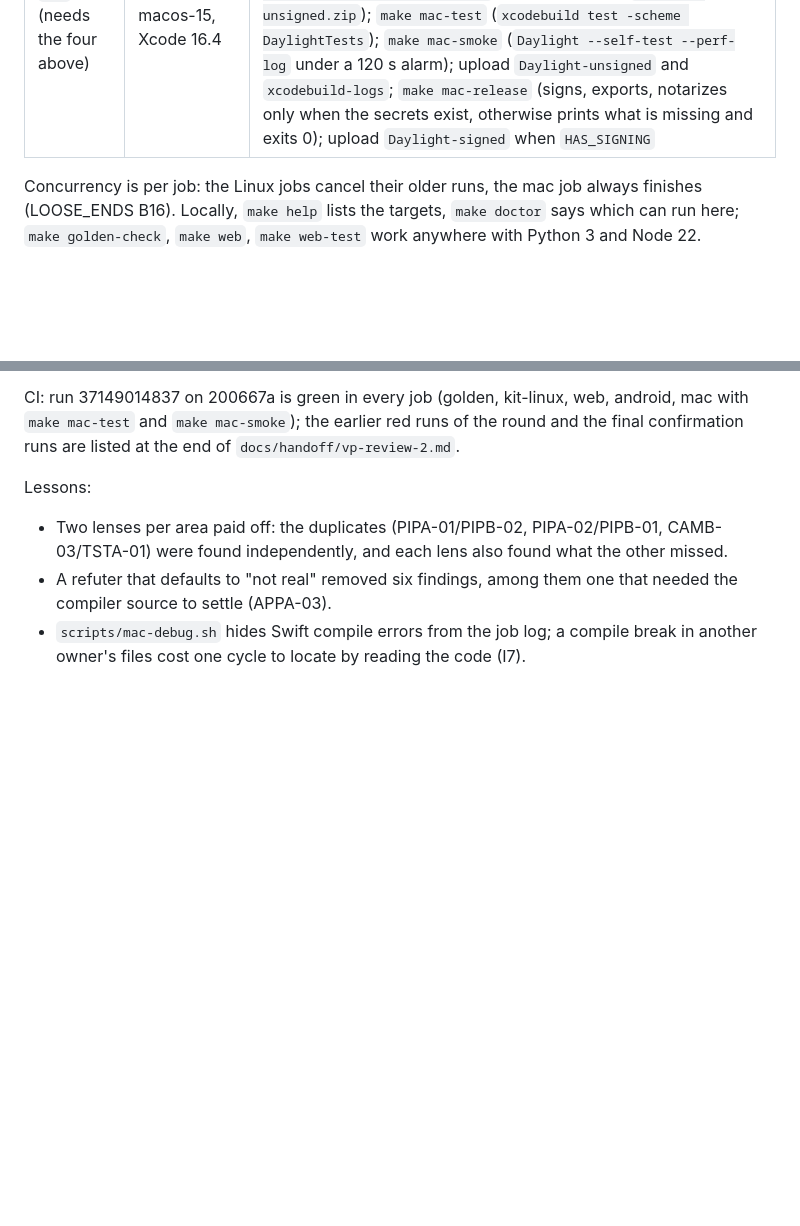
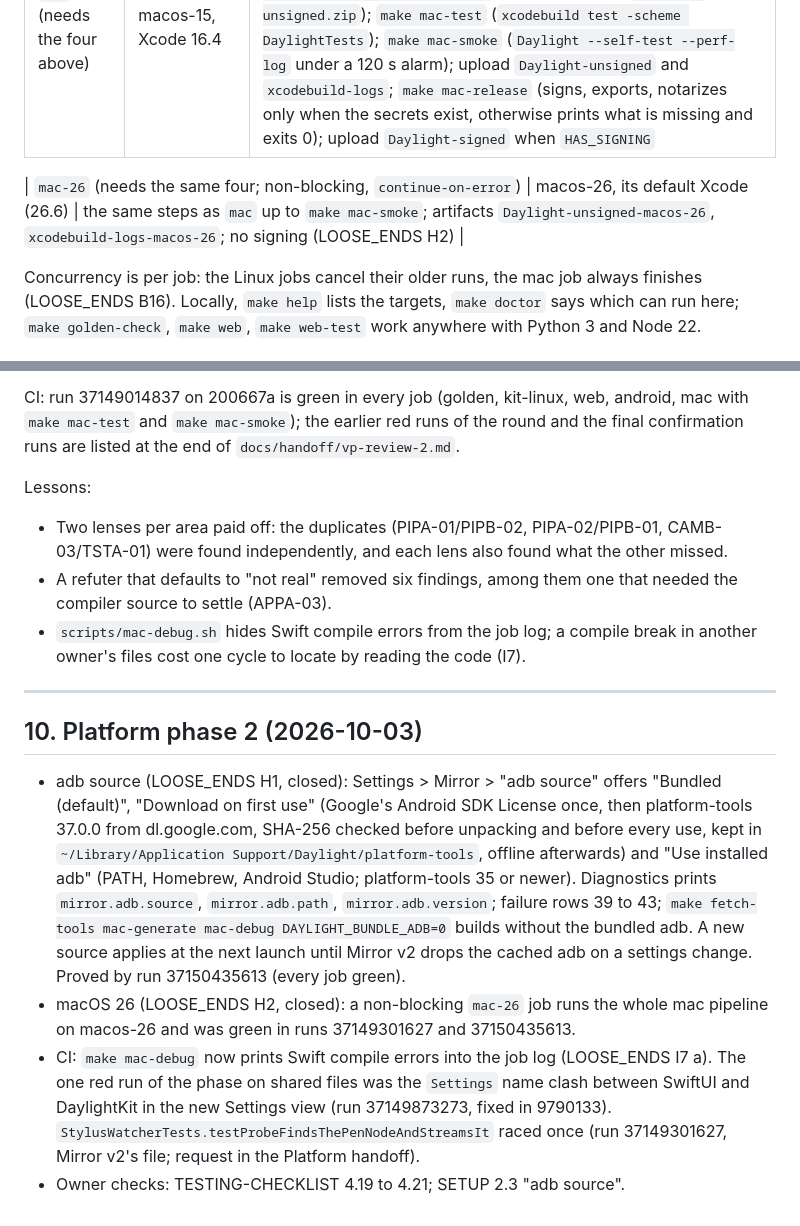
Before and after one commit to 12twelve12hi/daylight-control-your-mac, a Markdown page: whiteboard-camera/docs/STATUS.md, 2 parts joined by grey strips. Rendered like a GitHub page; blank space fills up the shorter version.

```diff
--- a/whiteboard-camera/docs/STATUS.md
+++ b/whiteboard-camera/docs/STATUS.md
@@ -158,6 +158,8 @@ Workflow `whiteboard-camera` (`.github/workflows/whiteboard-camera.yml`; the sta
 | `android` | ubuntu-latest, Temurin 17, setup-gradle | `make android` (`./gradlew --no-daemon --stacktrace -PdaylightVersionCode=$(date -u +%y%m%d%H) -PdaylightVersionName=$(cat VERSION) :app:testDebugUnitTest :app:assembleDebug`); artifacts `daylight-ink-debug-apk`, `android-test-reports` on failure |
 | `kit-linux` | ubuntu-latest, container `swift:6.4-noble` | `scripts/kit-test.sh` (`swift test --package-path mac/DaylightKit --parallel`; when swift-package itself exits by a crash signal the whole suite runs again from an empty `.build`, up to three runs, never after a test failure) |
 | `mac` (needs the four above) | macos-15, Xcode 16.4 | download `daylight-ink-debug-apk`; `brew install xcodegen`; `make fetch-tools`; `make embed-apk`; `make web`; `make mac-generate`; `make kit-test`; `make mac-debug` (`xcodebuild ... -configuration Release CODE_SIGNING_ALLOWED=NO build`, ad-hoc fallback, `Daylight-unsigned.zip`); `make mac-test` (`xcodebuild test -scheme DaylightTests`); `make mac-smoke` (`Daylight --self-test --perf-log` under a 120 s alarm); upload `Daylight-unsigned` and `xcodebuild-logs`; `make mac-release` (signs, exports, notarizes only when the secrets exist, otherwise prints what is missing and exits 0); upload `Daylight-signed` when `HAS_SIGNING` |
+
+| `mac-26` (needs the same four; non-blocking, `continue-on-error`) | macos-26, its default Xcode (26.6) | the same steps as `mac` up to `make mac-smoke`; artifacts `Daylight-unsigned-macos-26`, `xcodebuild-logs-macos-26`; no signing (LOOSE_ENDS H2) |
 
 Concurrency is per job: the Linux jobs cancel their older runs, the mac job always finishes (LOOSE_ENDS B16). Locally, `make help` lists the targets, `make doctor` says which can run here; `make golden-check`, `make web`, `make web-test` work anywhere with Python 3 and Node 22.
 
@@ -355,3 +357,12 @@ Lessons:
 - Two lenses per area paid off: the duplicates (PIPA-01/PIPB-02, PIPA-02/PIPB-01, CAMB-03/TSTA-01) were found independently, and each lens also found what the other missed.
 - A refuter that defaults to "not real" removed six findings, among them one that needed the compiler source to settle (APPA-03).
 - `scripts/mac-debug.sh` hides Swift compile errors from the job log; a compile break in another owner's files cost one cycle to locate by reading the code (I7).
+
+---
+
+## 10. Platform phase 2 (2026-10-03)
+
+- adb source (LOOSE_ENDS H1, closed): Settings > Mirror > "adb source" offers "Bundled (default)", "Download on first use" (Google's Android SDK License once, then platform-tools 37.0.0 from dl.google.com, SHA-256 checked before unpacking and before every use, kept in `~/Library/Application Support/Daylight/platform-tools`, offline afterwards) and "Use installed adb" (PATH, Homebrew, Android Studio; platform-tools 35 or newer). Diagnostics prints `mirror.adb.source`, `mirror.adb.path`, `mirror.adb.version`; failure rows 39 to 43; `make fetch-tools mac-generate mac-debug DAYLIGHT_BUNDLE_ADB=0` builds without the bundled adb. A new source applies at the next launch until Mirror v2 drops the cached adb on a settings change. Proved by run 37150435613 (every job green).
+- macOS 26 (LOOSE_ENDS H2, closed): a non-blocking `mac-26` job runs the whole mac pipeline on macos-26 and was green in runs 37149301627 and 37150435613.
+- CI: `make mac-debug` now prints Swift compile errors into the job log (LOOSE_ENDS I7 a). The one red run of the phase on shared files was the `Settings` name clash between SwiftUI and DaylightKit in the new Settings view (run 37149873273, fixed in 9790133). `StylusWatcherTests.testProbeFindsThePenNodeAndStreamsIt` raced once (run 37149301627, Mirror v2's file; request in the Platform handoff).
+- Owner checks: TESTING-CHECKLIST 4.19 to 4.21; SETUP 2.3 "adb source".
```
Also changed, not shown: whiteboard-camera/docs/LOOSE_ENDS.md (+3 -3 lines), 1 other file.
